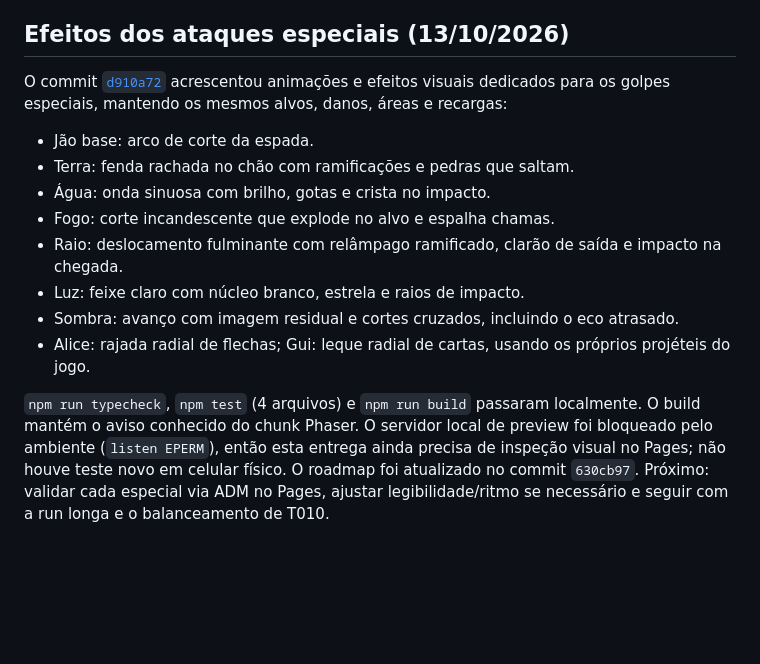
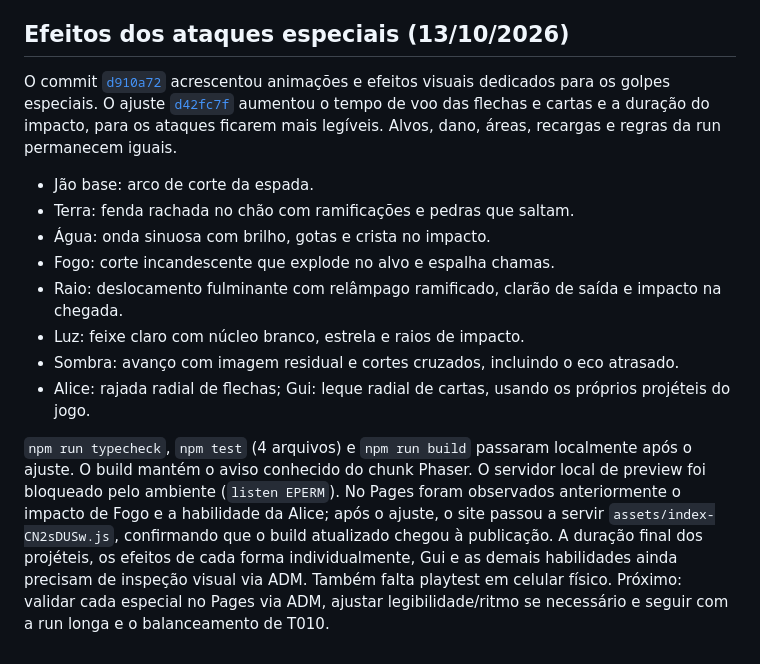
Before and after one commit to JaoDaJunq/Junq_SoulKnight, a Markdown page: docs/HANDOFF.md, the part around the change. Drawn GitHub-style; blank space fills up the shorter version.

Commit message:
Document special attack animation update

```diff
--- a/docs/HANDOFF.md
+++ b/docs/HANDOFF.md
@@ -103,7 +103,7 @@ Checagens desta rodada: geração das seis folhas sem erro; inspeção programá
 
 ## Efeitos dos ataques especiais (13/10/2026)
 
-O commit [`d910a72`](https://github.com/JaoDaJunq/Junq_SoulKnight/commit/d910a725621584117c08a42e14126bd0a8d810da) acrescentou animações e efeitos visuais dedicados para os golpes especiais, mantendo os mesmos alvos, danos, áreas e recargas:
+O commit [`d910a72`](https://github.com/JaoDaJunq/Junq_SoulKnight/commit/d910a725621584117c08a42e14126bd0a8d810da) acrescentou animações e efeitos visuais dedicados para os golpes especiais. O ajuste [`d42fc7f`](https://github.com/JaoDaJunq/Junq_SoulKnight/commit/d42fc7f071d3d2b0b80982758a8382bbd166535a) aumentou o tempo de voo das flechas e cartas e a duração do impacto, para os ataques ficarem mais legíveis. Alvos, dano, áreas, recargas e regras da run permanecem iguais.
 
 - Jão base: arco de corte da espada.
 - Terra: fenda rachada no chão com ramificações e pedras que saltam.
@@ -114,4 +114,4 @@ O commit [`d910a72`](https://github.com/JaoDaJunq/Junq_SoulKnight/commit/d910a72
 - Sombra: avanço com imagem residual e cortes cruzados, incluindo o eco atrasado.
 - Alice: rajada radial de flechas; Gui: leque radial de cartas, usando os próprios projéteis do jogo.
 
-`npm run typecheck`, `npm test` (4 arquivos) e `npm run build` passaram localmente. O build mantém o aviso conhecido do chunk Phaser. O servidor local de preview foi bloqueado pelo ambiente (`listen EPERM`), então esta entrega ainda precisa de inspeção visual no Pages; não houve teste novo em celular físico. O roadmap foi atualizado no commit `630cb97`. Próximo: validar cada especial via ADM no Pages, ajustar legibilidade/ritmo se necessário e seguir com a run longa e o balanceamento de T010.
+`npm run typecheck`, `npm test` (4 arquivos) e `npm run build` passaram localmente após o ajuste. O build mantém o aviso conhecido do chunk Phaser. O servidor local de preview foi bloqueado pelo ambiente (`listen EPERM`). No Pages foram observados anteriormente o impacto de Fogo e a habilidade da Alice; após o ajuste, o site passou a servir `assets/index-CN2sDUSw.js`, confirmando que o build atualizado chegou à publicação. A duração final dos projéteis, os efeitos de cada forma individualmente, Gui e as demais habilidades ainda precisam de inspeção visual via ADM. Também falta playtest em celular físico. Próximo: validar cada especial no Pages via ADM, ajustar legibilidade/ritmo se necessário e seguir com a run longa e o balanceamento de T010.
```
